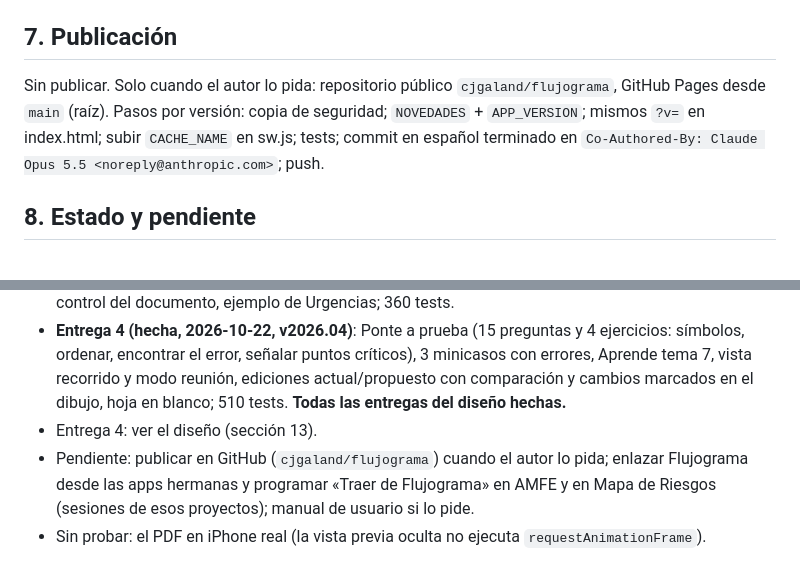
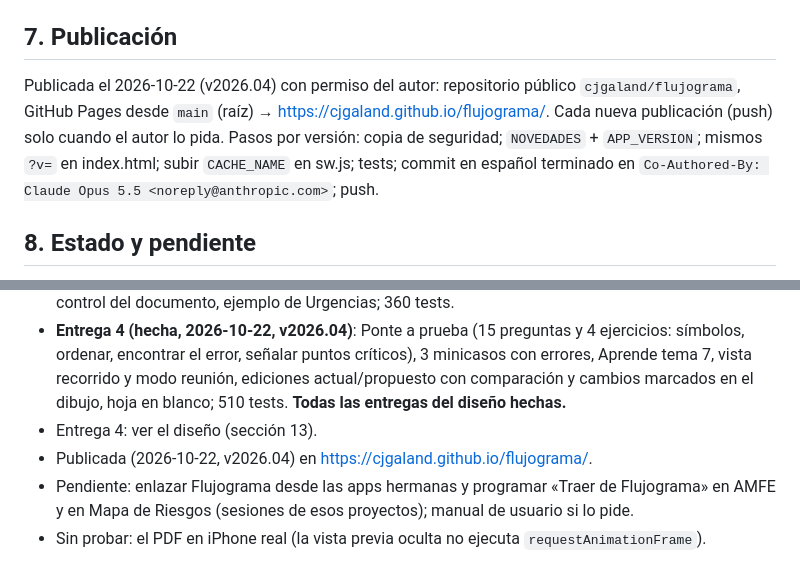
Before and after one commit to cjgaland/flujograma, a Markdown page: CLAUDE.md, 2 parts joined by grey strips. GitHub-like rendering.

Commit message:
Documentación: app publicada en GitHub Pages
Co-Authored-By: Claude Opus 5.5 <noreply@anthropic.com>

```diff
--- a/CLAUDE.md
+++ b/CLAUDE.md
@@ -64,7 +64,7 @@ Desktop/Flujograma/
 `bash ~/.claude/skills/app-copia_seguridad/scripts/copia_seguridad.sh --root "/Users/Trabajo/Desktop/Flujograma" --name Flujograma --exclude "Curso*" --exclude "Documentos*" --exclude "*.docx" --exclude .claude`. Hacer una antes de cada publicación.
 
 ## 7. Publicación
-Sin publicar. Solo cuando el autor lo pida: repositorio público `cjgaland/flujograma`, GitHub Pages desde `main` (raíz). Pasos por versión: copia de seguridad; `NOVEDADES` + `APP_VERSION`; mismos `?v=` en index.html; subir `CACHE_NAME` en sw.js; tests; commit en español terminado en `Co-Authored-By: Claude Opus 5.5 <noreply@anthropic.com>`; push.
+Publicada el 2026-10-22 (v2026.04) con permiso del autor: repositorio público `cjgaland/flujograma`, GitHub Pages desde `main` (raíz) → https://cjgaland.github.io/flujograma/. Cada nueva publicación (push) solo cuando el autor lo pida. Pasos por versión: copia de seguridad; `NOVEDADES` + `APP_VERSION`; mismos `?v=` en index.html; subir `CACHE_NAME` en sw.js; tests; commit en español terminado en `Co-Authored-By: Claude Opus 5.5 <noreply@anthropic.com>`; push.
 
 ## 8. Estado y pendiente
 - **Entrega 1 (hecha, 2026-10-22, v2026.01)**: esqueleto e identidad (índigo, icono); datos y copias; pasos 1 (proceso), 2 (actores y subprocesos), 3 (tarjetas de pasos, escritura rápida de lista o tabla, validador) y 4 (dibujo SVG automático vertical u horizontal, zoom, panel del paso tocado, validación con el equipo); ejemplos de toma de constantes y radiografía; Aprende temas 1–5; glosario; 123 tests.
@@ -72,5 +72,6 @@ Sin publicar. Solo cuando el autor lo pida: repositorio público `cjgaland/flujo
 - **Entrega 3 (hecha, 2026-10-22, v2026.03)**: Word con el dibujo como imagen (comprobado en LibreOffice), Excel de 4 hojas, «Traer de AMFE» (comprobado con el paquete real de AMFE), nombres de los fallos en los puntos críticos, marco de mapa de procesos (dibujo, imagen, PDF, Word y draw.io), control del documento, ejemplo de Urgencias; 360 tests.
 - **Entrega 4 (hecha, 2026-10-22, v2026.04)**: Ponte a prueba (15 preguntas y 4 ejercicios: símbolos, ordenar, encontrar el error, señalar puntos críticos), 3 minicasos con errores, Aprende tema 7, vista recorrido y modo reunión, ediciones actual/propuesto con comparación y cambios marcados en el dibujo, hoja en blanco; 510 tests. **Todas las entregas del diseño hechas.**
 - Entrega 4: ver el diseño (sección 13).
-- Pendiente: publicar en GitHub (`cjgaland/flujograma`) cuando el autor lo pida; enlazar Flujograma desde las apps hermanas y programar «Traer de Flujograma» en AMFE y en Mapa de Riesgos (sesiones de esos proyectos); manual de usuario si lo pide.
+- Publicada (2026-10-22, v2026.04) en https://cjgaland.github.io/flujograma/.
+- Pendiente: enlazar Flujograma desde las apps hermanas y programar «Traer de Flujograma» en AMFE y en Mapa de Riesgos (sesiones de esos proyectos); manual de usuario si lo pide.
 - Sin probar: el PDF en iPhone real (la vista previa oculta no ejecuta `requestAnimationFrame`).
```
